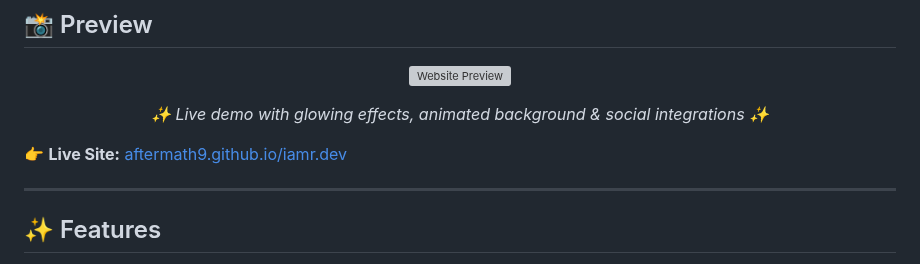
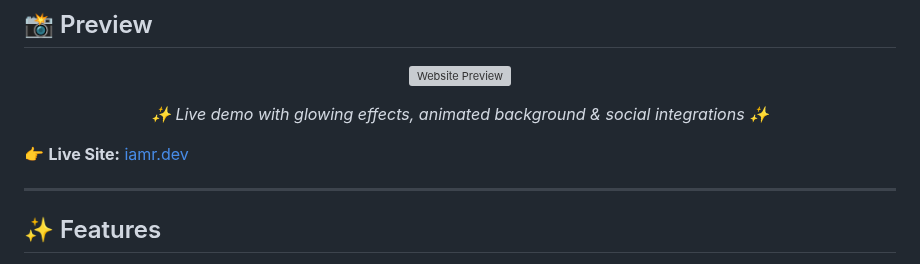
Before and after one commit to AfterMath9/iamr.dev, a Markdown page: README.md, the part around one of its changes. Drawn GitHub-style; grey boxes are pictures that could not be loaded.

```diff
--- a/README.md
+++ b/README.md
@@ -28,7 +28,7 @@
   <i>✨ Live demo with glowing effects, animated background & social integrations ✨</i>
 </p>
 
-👉 **Live Site:** [aftermath9.github.io/iamr.dev](https://aftermath9.github.io/iamr.dev)
+👉 **Live Site:** [iamr.dev](iamr.dev)
 
 ---
 
```
Also changed, not shown: other parts of README.md (+0 -1 lines).
